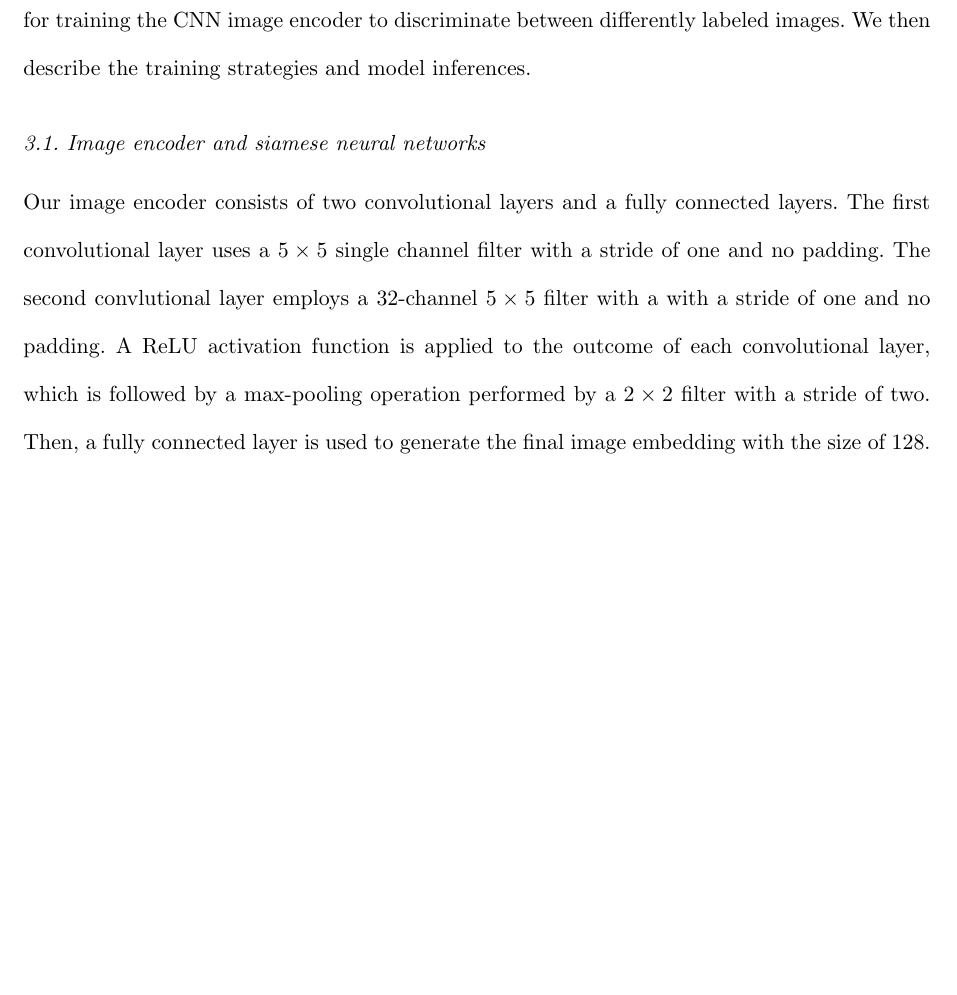
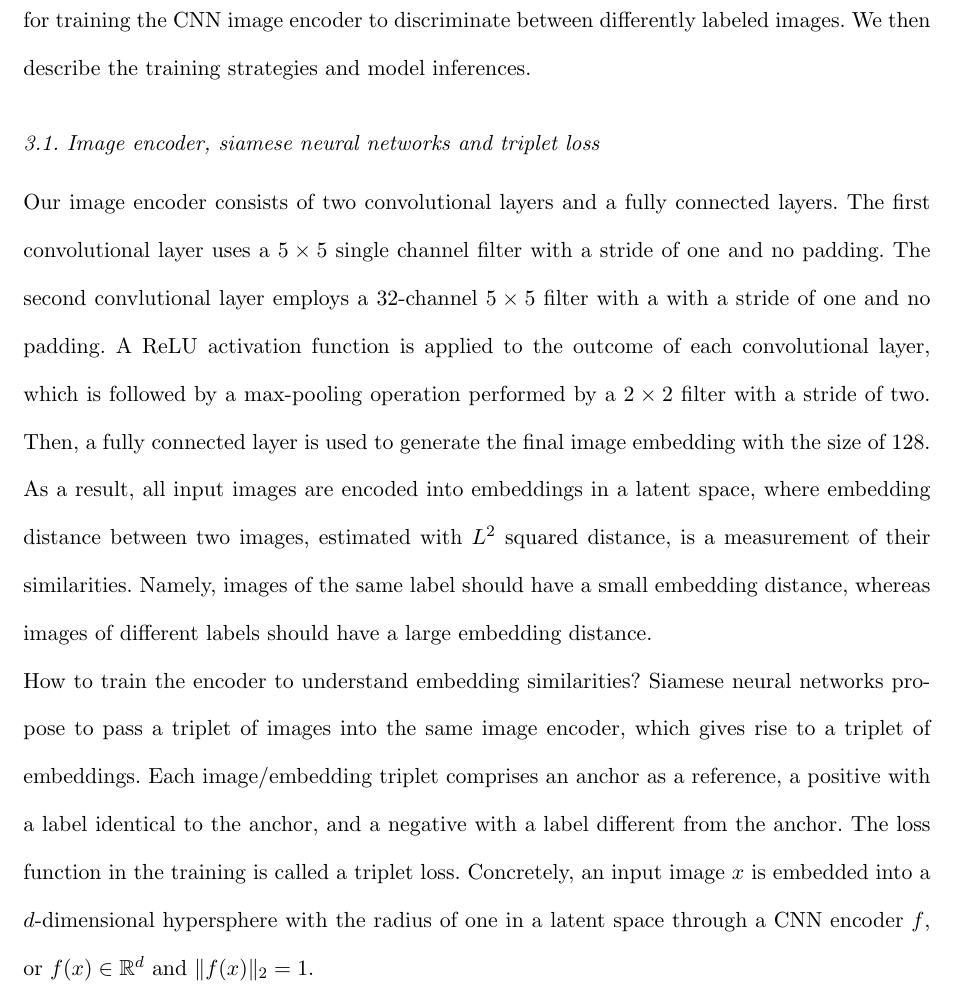
Before and after one commit to carbonscott/paper_SPI_classifier, a LaTeX document (main.tex, which reads sections/model.tex): part of page 6 of 9 before the commit and part of page 6 of 10 after it, cut so that both start at the same text, the shorter picture padded with empty space. Compiled offline with pdfLaTeX; a LaTeX package or settings file that is missing is left out.

Commit message:
Rephrase the method section, not so much new contents.

```diff
--- a/sections/model.tex
+++ b/sections/model.tex
@@ -13,7 +13,7 @@ to discriminate between differently labeled images.  We then describe the
 training strategies and model inferences.
 
 
-\subsection{Image encoder and siamese neural networks}
+\subsection{Image encoder, siamese neural networks and triplet loss}
 
 Our image encoder consists of two convolutional layers and a fully connected
 layers.  The first convolutional layer uses a $5 \times 5$ single channel filter
@@ -22,7 +22,22 @@ with a stride of one and no padding.  The second convlutional layer employs a
 ReLU activation function is applied to the outcome of each convolutional layer,
 which is followed by a max-pooling operation performed by a $2\times 2$ filter
 with a stride of two.  Then, a fully connected layer is used to generate the
-final image embedding with the size of 128.
+final image embedding with the size of 128.  As a result, all input images are
+encoded into embeddings in a latent space, where embedding distance between two
+images, estimated with $L^2$ squared distance, is a measurement of their
+similarities.  Namely, images of the same label should have a small embedding
+distance, whereas images of different labels should have a large embedding
+distance.
+
+
+How to train the encoder to understand embedding similarities?  Siamese neural
+networks propose to pass a triplet of images into the same image encoder, which
+gives rise to a triplet of embeddings.  Each image/embedding triplet comprises
+an anchor as a reference, a positive with a label identical to the anchor, and a
+negative with a label different from the anchor.  The loss function in the
+training is called a triplet loss.  Concretely, an input image $x$ is embedded
+into a $d$-dimensional hypersphere with the radius of one in a latent space
+through a CNN encoder $f$, or $f(x) \in \mathbb{R}^d$ and $\|f(x)\|_2=1$.
 
 
 %% \subsection{Image embedding, similarity measure and triplet loss}
```
